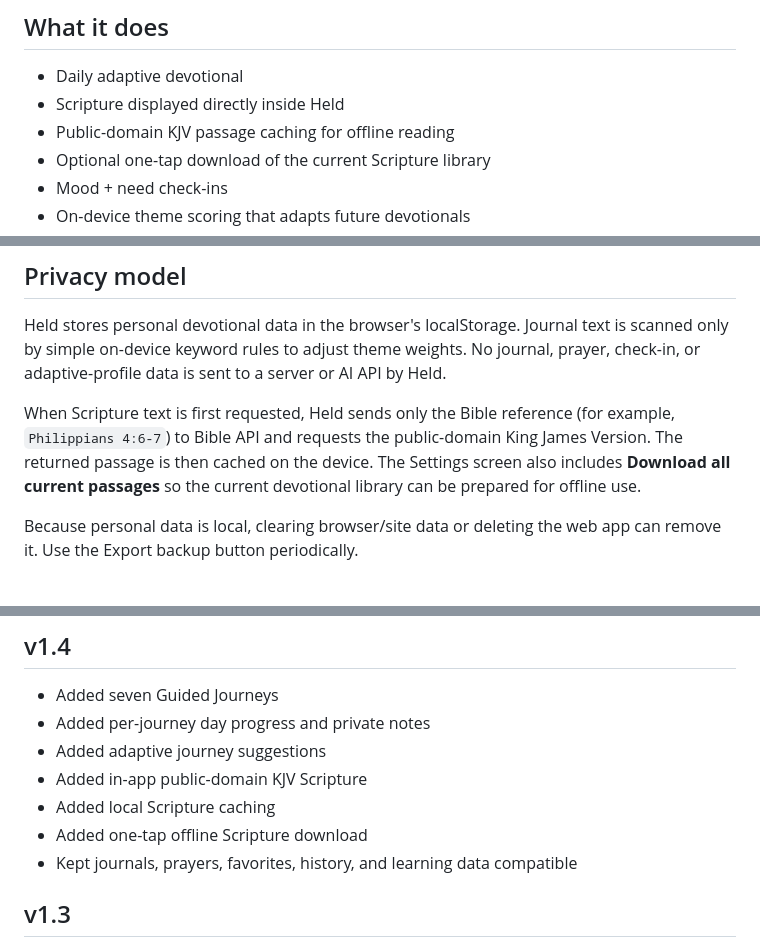
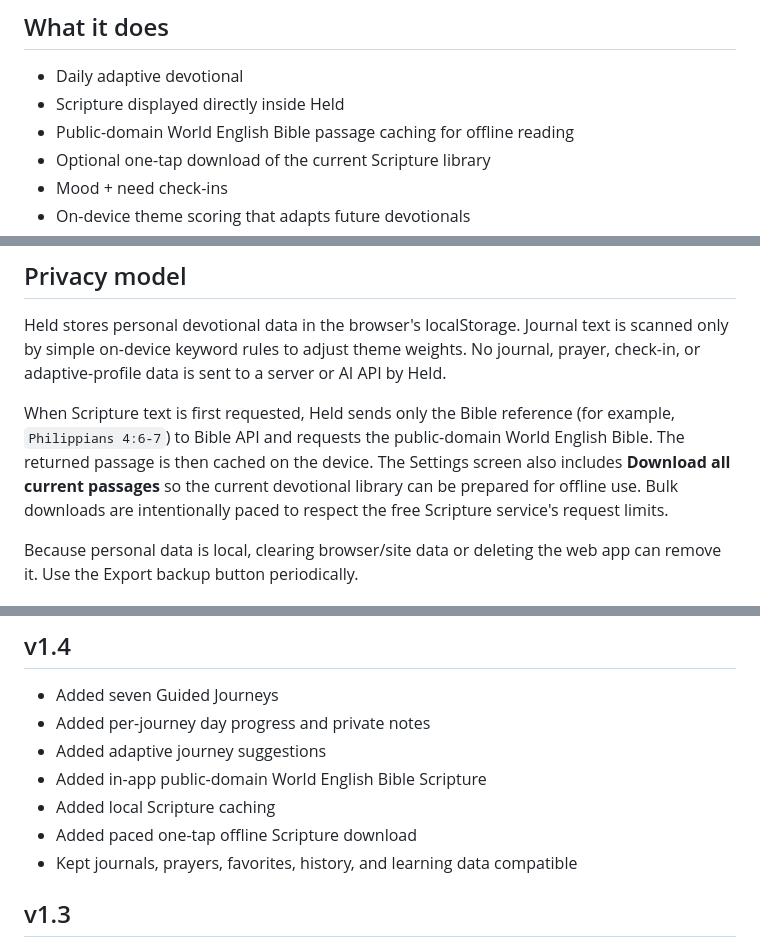
Before and after one commit to illheney/held-devotional-app, a Markdown page: README.md, 3 parts joined by grey strips. Rendered like a GitHub page.

Commit message:
Document WEB Scripture source for Held v1.4

```diff
--- a/README.md
+++ b/README.md
@@ -6,7 +6,7 @@ Held is a free, offline-first devotional web app designed to adapt over time wit
 
 - Daily adaptive devotional
 - Scripture displayed directly inside Held
-- Public-domain KJV passage caching for offline reading
+- Public-domain World English Bible passage caching for offline reading
 - Optional one-tap download of the current Scripture library
 - Mood + need check-ins
 - On-device theme scoring that adapts future devotionals
@@ -28,7 +28,7 @@ Held is a free, offline-first devotional web app designed to adapt over time wit
 
 Held stores personal devotional data in the browser's localStorage. Journal text is scanned only by simple on-device keyword rules to adjust theme weights. No journal, prayer, check-in, or adaptive-profile data is sent to a server or AI API by Held.
 
-When Scripture text is first requested, Held sends only the Bible reference (for example, `Philippians 4:6-7`) to Bible API and requests the public-domain King James Version. The returned passage is then cached on the device. The Settings screen also includes **Download all current passages** so the current devotional library can be prepared for offline use.
+When Scripture text is first requested, Held sends only the Bible reference (for example, `Philippians 4:6-7`) to Bible API and requests the public-domain World English Bible. The returned passage is then cached on the device. The Settings screen also includes **Download all current passages** so the current devotional library can be prepared for offline use. Bulk downloads are intentionally paced to respect the free Scripture service's request limits.
 
 Because personal data is local, clearing browser/site data or deleting the web app can remove it. Use the Export backup button periodically.
 
@@ -100,9 +100,9 @@ On iPhone, open the live Pages address in Safari → Share → Add to Home Scree
 - Added seven Guided Journeys
 - Added per-journey day progress and private notes
 - Added adaptive journey suggestions
-- Added in-app public-domain KJV Scripture
+- Added in-app public-domain World English Bible Scripture
 - Added local Scripture caching
-- Added one-tap offline Scripture download
+- Added paced one-tap offline Scripture download
 - Kept journals, prayers, favorites, history, and learning data compatible
 
 ## v1.3
```
Also changed, not shown: other parts of README.md (+1 -1 lines).
